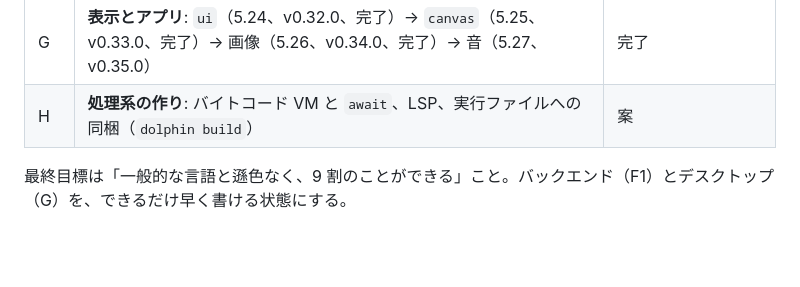
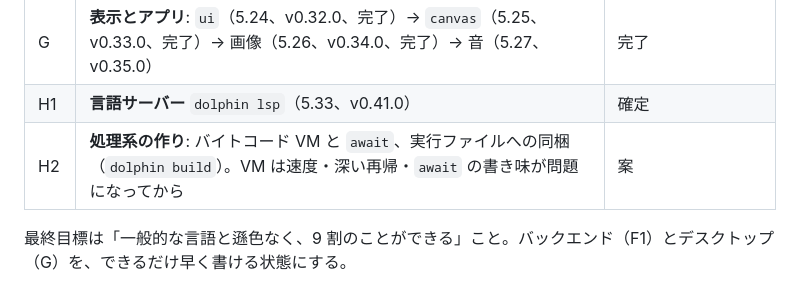
Before and after one commit to sonp-2/dolphin, a Markdown page: docs/design.md, the part around one of its changes. GitHub-like rendering; blank space fills up the shorter version.

Commit message:
設計書に v0.41.0（言語サーバー dolphin lsp）の仕様を書く

```diff
--- a/docs/design.md
+++ b/docs/design.md
@@ -1483,7 +1521,8 @@ log[@a]        // {1, 2, 3}
 | E | **言語の書き心地**（5.19）: 数値リテラル、組み込み関数を隠す定義、`@m.key`、条件式、引数の既定値、可変長引数、文字列の式展開と生の文字列、分割代入、ビット演算（v0.19.0〜v0.27.0） | 完了（v0.27.0） |
 | F2 | **残りの基盤**（順序は 2026-10-12 に決定）: 正規表現 `std:regex`（5.20、v0.28.0）→ TCP（5.21、v0.29.0）→ WebSocket（5.22、v0.30.0）→ 非同期の関数（5.23、v0.31.0）→ SQLite `std:sqlite`（5.28、v0.36.0） | 完了（SQLite 以外） |
 | G | **表示とアプリ**: `ui`（5.24、v0.32.0、完了）→ `canvas`（5.25、v0.33.0、完了）→ 画像（5.26、v0.34.0、完了）→ 音（5.27、v0.35.0） | 完了 |
-| H | **処理系の作り**: バイトコード VM と `await`、LSP、実行ファイルへの同梱（`dolphin build`） | 案 |
+| H1 | **言語サーバー** `dolphin lsp`（5.33、v0.41.0） | 確定 |
+| H2 | **処理系の作り**: バイトコード VM と `await`、実行ファイルへの同梱（`dolphin build`）。VM は速度・深い再帰・`await` の書き味が問題になってから | 案 |
 
 最終目標は「一般的な言語と遜色なく、9 割のことができる」こと。バックエンド（F1）とデスクトップ（G）を、できるだけ早く書ける状態にする。
 
```
Also changed, not shown: other parts of docs/design.md (+38 -0 lines).
